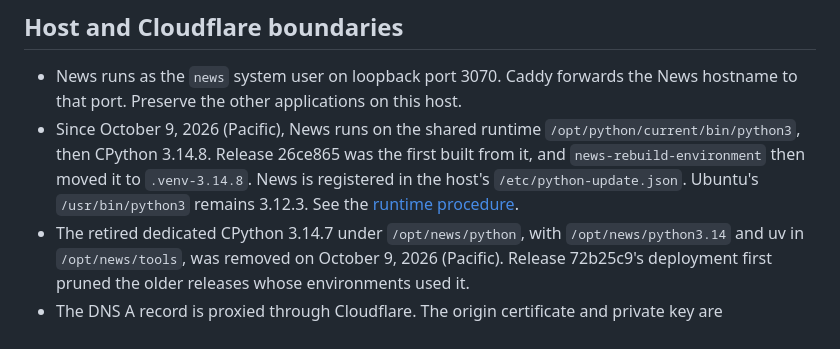
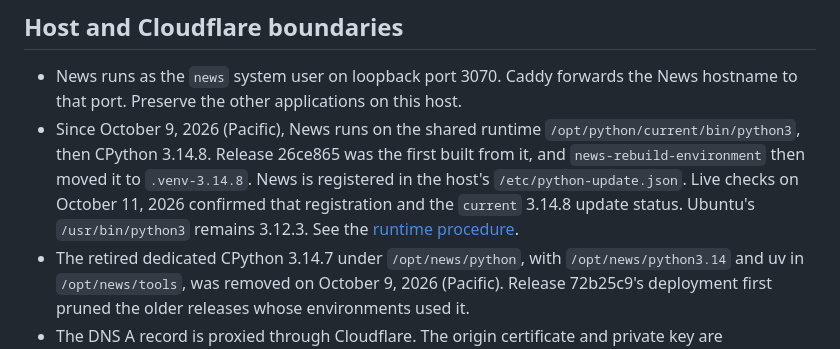
Before and after one commit to jubishop/news, a Markdown page: memory/production-hosting.md, the part around the change. Drawn GitHub-style.

```diff
--- a/memory/production-hosting.md
+++ b/memory/production-hosting.md
@@ -20,8 +20,9 @@ Track rollout progress and remaining acceptance work in GitHub Issues.
   `/opt/python/current/bin/python3`, then CPython 3.14.8. Release 26ce865 was
   the first built from it, and `news-rebuild-environment` then moved it to
   `.venv-3.14.8`. News is registered in the host's `/etc/python-update.json`.
-  Ubuntu's `/usr/bin/python3` remains 3.12.3. See the
-  [runtime procedure](../docs/server-operations.md#production-python).
+  Live checks on October 11, 2026 confirmed that registration and the
+  `current` 3.14.8 update status. Ubuntu's `/usr/bin/python3` remains 3.12.3.
+  See the [runtime procedure](../docs/server-operations.md#production-python).
 - The retired dedicated CPython 3.14.7 under `/opt/news/python`, with
   `/opt/news/python3.14` and uv in `/opt/news/tools`, was removed on
   October 9, 2026 (Pacific). Release 72b25c9's deployment first pruned the
```
Also changed, not shown: docs/development-workflow.md (+4 -4 lines), docs/server-operations.md (+3 -2 lines).
